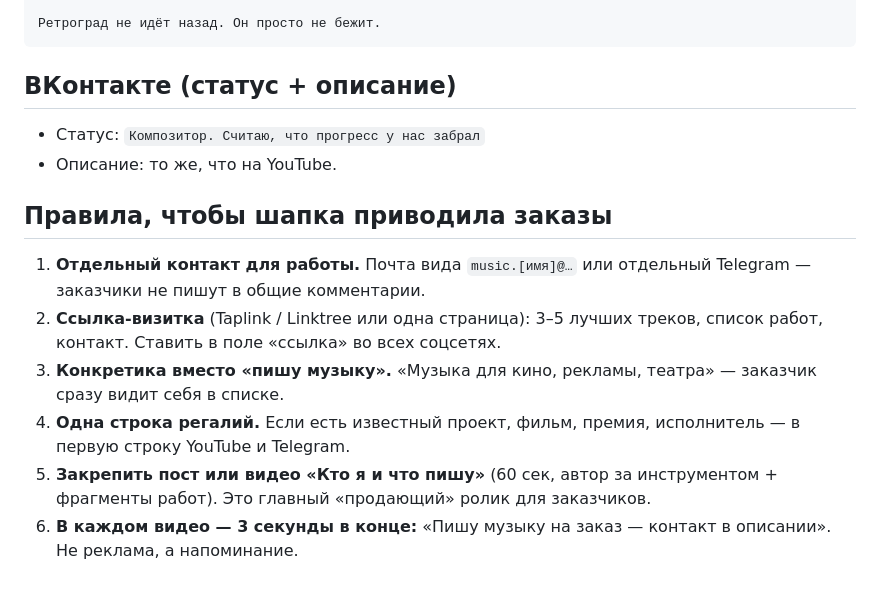
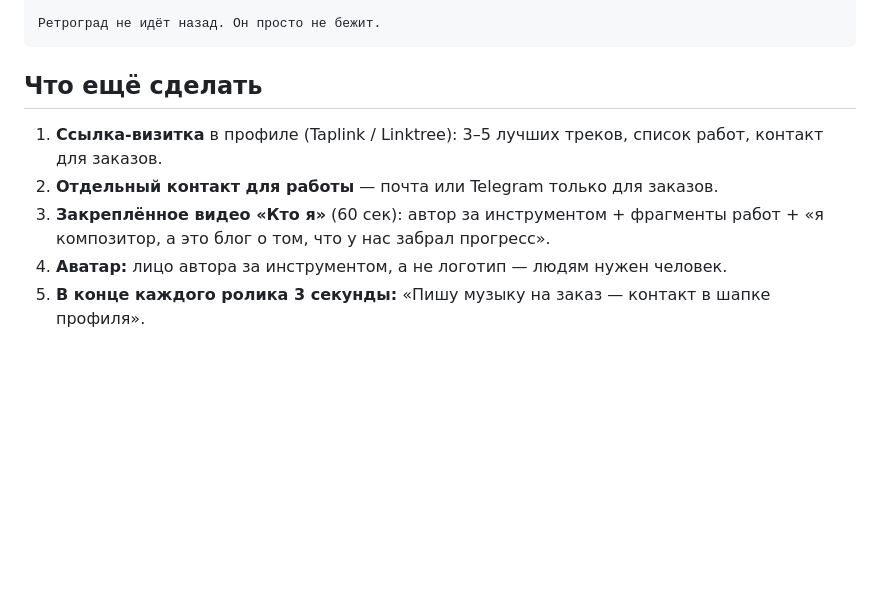
Before and after one commit to jlvceramics-maker/Juls, a Markdown page: retrograd/profile.md, the part around one of its changes. Drawn GitHub-style; blank space fills up the shorter version.

````diff
--- a/retrograd/profile.md
+++ b/retrograd/profile.md
@@ -55,14 +68,9 @@
 Ретроград не идёт назад. Он просто не бежит.
 ```
 
-## ВКонтакте (статус + описание)
-- Статус: `Композитор. Считаю, что прогресс у нас забрал`
-- Описание: то же, что на YouTube.
-
-## Правила, чтобы шапка приводила заказы
-1. **Отдельный контакт для работы.** Почта вида `music.[имя]@…` или отдельный Telegram — заказчики не пишут в общие комментарии.
-2. **Ссылка-визитка** (Taplink / Linktree или одна страница): 3–5 лучших треков, список работ, контакт. Ставить в поле «ссылка» во всех соцсетях.
-3. **Конкретика вместо «пишу музыку».** «Музыка для кино, рекламы, театра» — заказчик сразу видит себя в списке.
-4. **Одна строка регалий.** Если есть известный проект, фильм, премия, исполнитель — в первую строку YouTube и Telegram.
-5. **Закрепить пост или видео «Кто я и что пишу»** (60 сек, автор за инструментом + фрагменты работ). Это главный «продающий» ролик для заказчиков.
-6. **В каждом видео — 3 секунды в конце:** «Пишу музыку на заказ — контакт в описании». Не реклама, а напоминание.
+## Что ещё сделать
+1. **Ссылка-визитка** в профиле (Taplink / Linktree): 3–5 лучших треков, список работ, контакт для заказов.
+2. **Отдельный контакт для работы** — почта или Telegram только для заказов.
+3. **Закреплённое видео «Кто я»** (60 сек): автор за инструментом + фрагменты работ + «я композитор, а это блог о том, что у нас забрал прогресс».
+4. **Аватар:** лицо автора за инструментом, а не логотип — людям нужен человек.
+5. **В конце каждого ролика 3 секунды:** «Пишу музыку на заказ — контакт в шапке профиля».
````
Also changed, not shown: other parts of retrograd/profile.md (+37 -24 lines).
